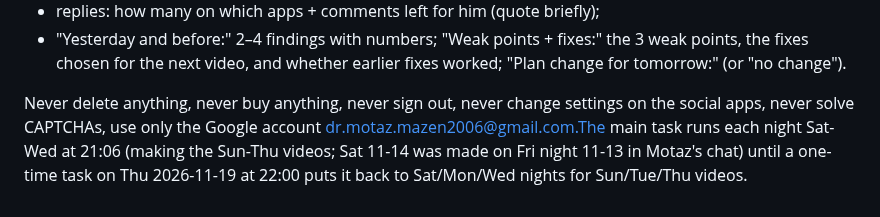
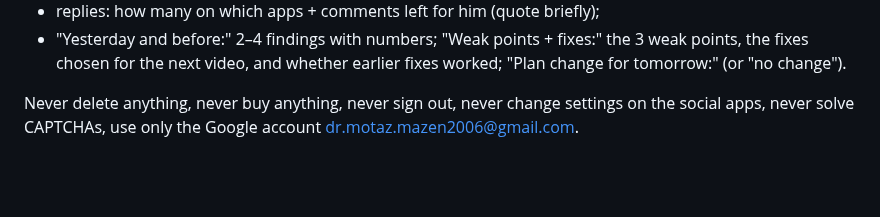
Before and after one commit to motazalqawasma/neuromot-media, a Markdown page: prompts/daily-video-task.md, the part around the change. Rendered like a GitHub page; blank space fills up the shorter version.

Commit message:
Remove stray line at end of task file
Co-Authored-By: Claude Opus 5.5 <noreply@anthropic.com>
Claude-Session: https://claude.ai/code/session_015n4N1nutAGYRqHYxND17Yh

```diff
--- a/prompts/daily-video-task.md
+++ b/prompts/daily-video-task.md
@@ -144,4 +144,4 @@ FORMAT NOTE (Motaz, 2026-11-07): read PLAN.md item 14 first. On Brain Story days
 - replies: how many on which apps + comments left for him (quote briefly);
 - "Yesterday and before:" 2–4 findings with numbers; "Weak points + fixes:" the 3 weak points, the fixes chosen for the next video, and whether earlier fixes worked; "Plan change for tomorrow:" (or "no change").
 
-Never delete anything, never buy anything, never sign out, never change settings on the social apps, never solve CAPTCHAs, use only the Google account dr.motaz.mazen2006@gmail.com.The main task runs each night Sat-Wed at 21:06 (making the Sun-Thu videos; Sat 11-14 was made on Fri night 11-13 in Motaz's chat) until a one-time task on Thu 2026-11-19 at 22:00 puts it back to Sat/Mon/Wed nights for Sun/Tue/Thu videos.
+Never delete anything, never buy anything, never sign out, never change settings on the social apps, never solve CAPTCHAs, use only the Google account dr.motaz.mazen2006@gmail.com.
```
